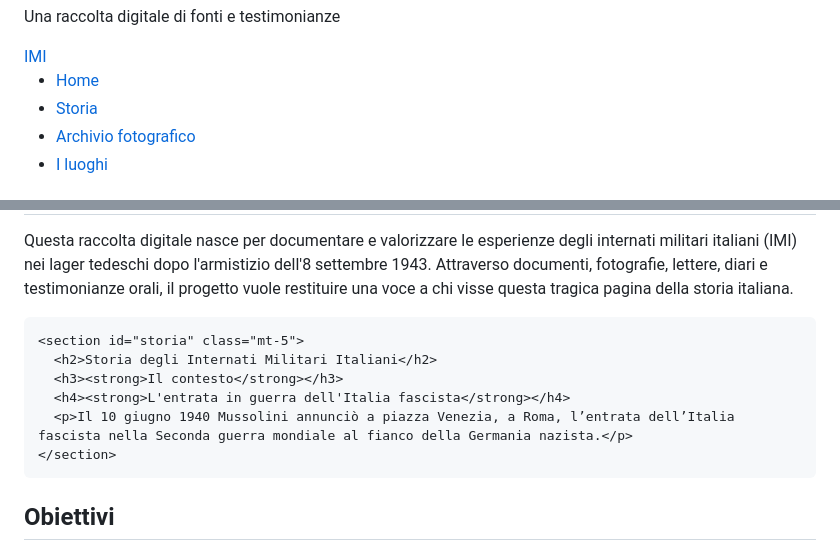
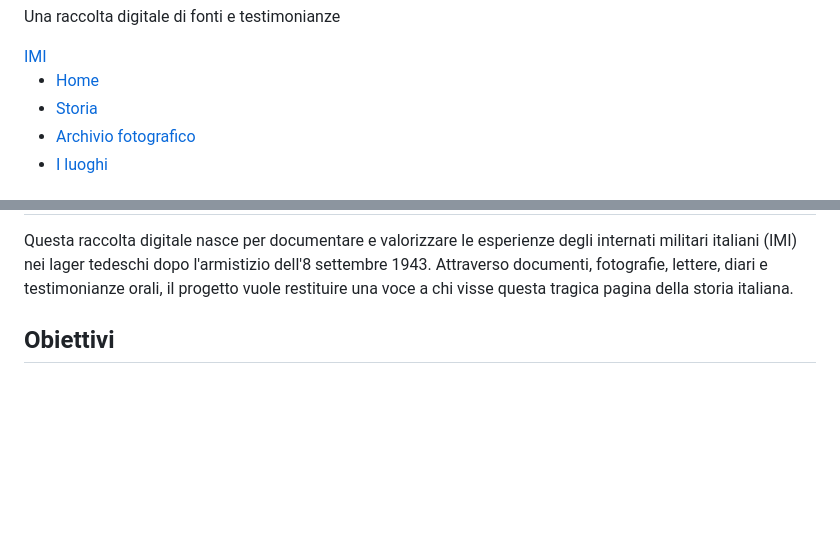
Before and after one commit to Andrea00fg/Gli-Internati-Militari-Italiani-1943-45, a Markdown page: README.md, 2 parts joined by grey strips. Drawn GitHub-style; blank space fills up the shorter version.

```diff
--- a/README.md
+++ b/README.md
@@ -32,7 +32,7 @@
       <div class="collapse navbar-collapse" id="navbarNav">
         <ul class="navbar-nav">
           <li class="nav-item"><a class="nav-link active" href="index.html">Home</a></li>
-          <li class="nav-item"><a class="nav-link" href=">catalogo.html">Storia</a></li>
+          <li class="nav-item"><a class="nav-link" href="storia.html">Storia</a></li>
           <li class="nav-item"><a class="nav-link" href="#">Archivio fotografico</a></li>
           <li class="nav-item"><a class="nav-link" href="#">I luoghi</a></li>
         </ul>
@@ -58,13 +58,6 @@
       <p>Questa raccolta digitale nasce per documentare e valorizzare le esperienze degli internati militari italiani (IMI) nei lager tedeschi dopo l'armistizio dell'8 settembre 1943. Attraverso documenti, fotografie, lettere, diari e testimonianze orali, il progetto vuole restituire una voce a chi visse questa tragica pagina della storia italiana.</p>
     </section>
 
-    <section id="storia" class="mt-5">
-      <h2>Storia degli Internati Militari Italiani</h2>
-      <h3><strong>Il contesto</strong></h3>
-      <h4><strong>L'entrata in guerra dell'Italia fascista</strong></h4>
-      <p>Il 10 giugno 1940 Mussolini annunciò a piazza Venezia, a Roma, l’entrata dell’Italia fascista nella Seconda guerra mondiale al fianco della Germania nazista.</p>
-    </section>
-
    <section class="mt-4">
   <h2>Obiettivi</h2>
   <ul class="list-unstyled">
```
